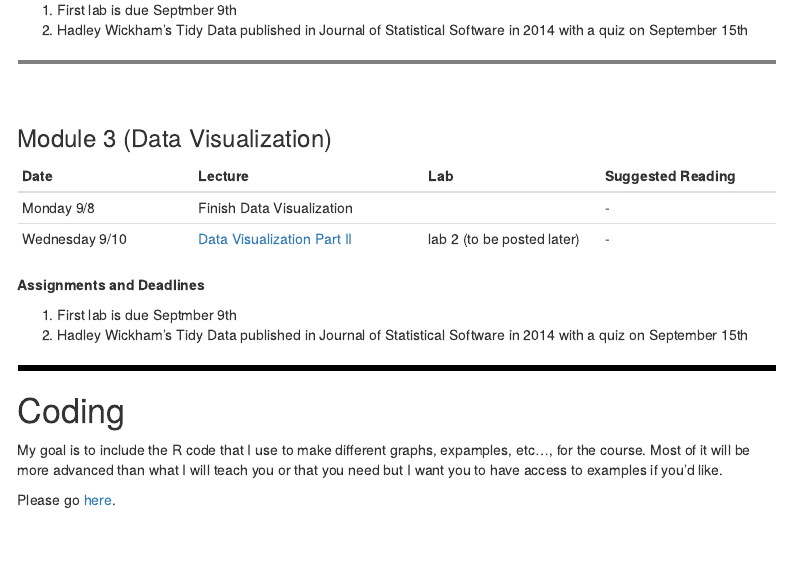
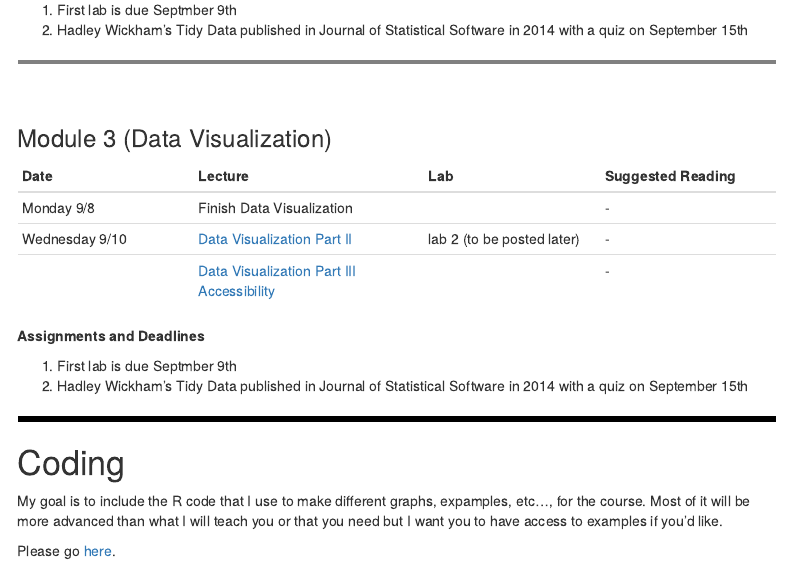
Before and after one commit to vinnys-classes/vinnys-classes.github.io, an R Markdown document (main_115_tester.Rmd): the page in a window 1100 px wide, from 1350 px down. The pictures show the output file main_115_tester.html that the author committed with the source, opened offline; menus at the side of the page are left out.

Commit message:
add accessibility slides

```diff
--- a/main_115_tester.Rmd
+++ b/main_115_tester.Rmd
@@ -100,7 +100,8 @@ Please note that you are fully allowed (encouraged even!) to visit during office
 | Date | Lecture | Lab | Suggested Reading |
 |:-----|:-------|:-----|:-----|
 | Monday 9/8 | Finish Data Visualization  | |-
-| Wednesday 9/10 | [Data Visualization Part II](lectures/data_vis_2-2.pdf) |  lab 2 (to be posted later)|-
+| Wednesday 9/10 | [Data Visualization Part II](lectures/data_vis_2-4.pdf) |  lab 2 (to be posted later)|-
+| | [Data Visualization Part III Accessibility](lectures/accessible_graphics-2.pdf) | |-
 
 
 
```
Also changed, not shown: main_115_tester.html.
